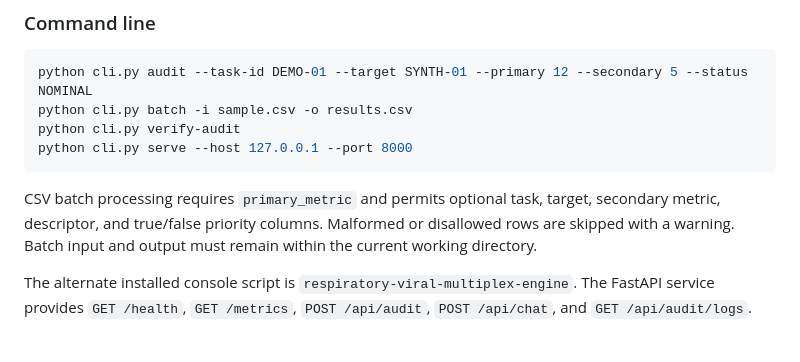
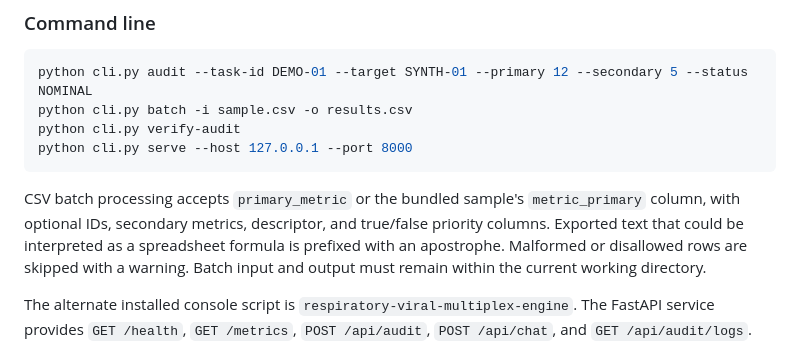
Before and after one commit to abusuraihsakhri/respiratory-viral-multiplex-agent, a Markdown page: README.md, the part around the change. Rendered like a GitHub page.

Commit message:
Align usage instructions with supported CSV schemas

````diff
--- a/README.md
+++ b/README.md
@@ -54,7 +54,7 @@ python cli.py verify-audit
 python cli.py serve --host 127.0.0.1 --port 8000
 ```
 
-CSV batch processing requires `primary_metric` and permits optional task, target, secondary metric, descriptor, and true/false priority columns. Malformed or disallowed rows are skipped with a warning. Batch input and output must remain within the current working directory.
+CSV batch processing accepts `primary_metric` or the bundled sample's `metric_primary` column, with optional IDs, secondary metrics, descriptor, and true/false priority columns. Exported text that could be interpreted as a spreadsheet formula is prefixed with an apostrophe. Malformed or disallowed rows are skipped with a warning. Batch input and output must remain within the current working directory.
 
 The alternate installed console script is `respiratory-viral-multiplex-engine`. The FastAPI service provides `GET /health`, `GET /metrics`, `POST /api/audit`, `POST /api/chat`, and `GET /api/audit/logs`.
 
````
